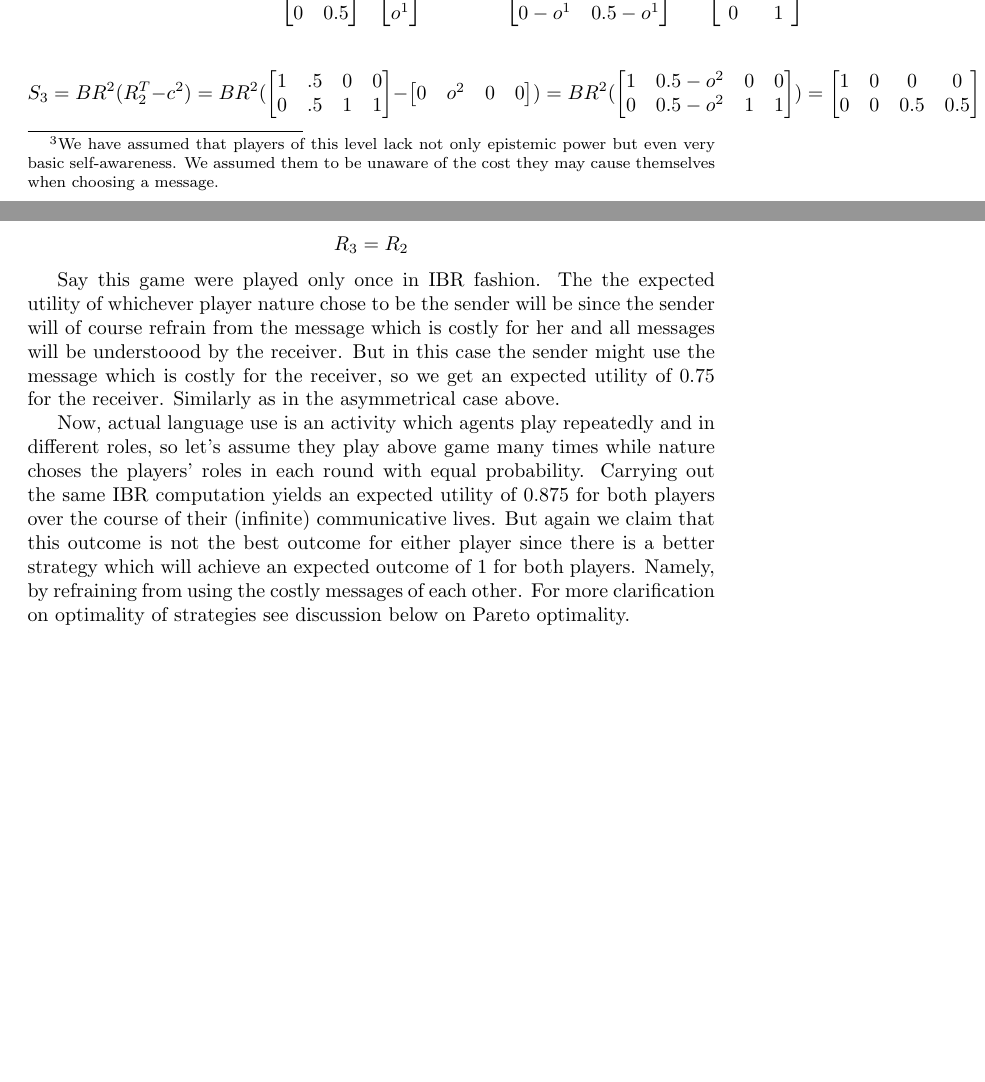
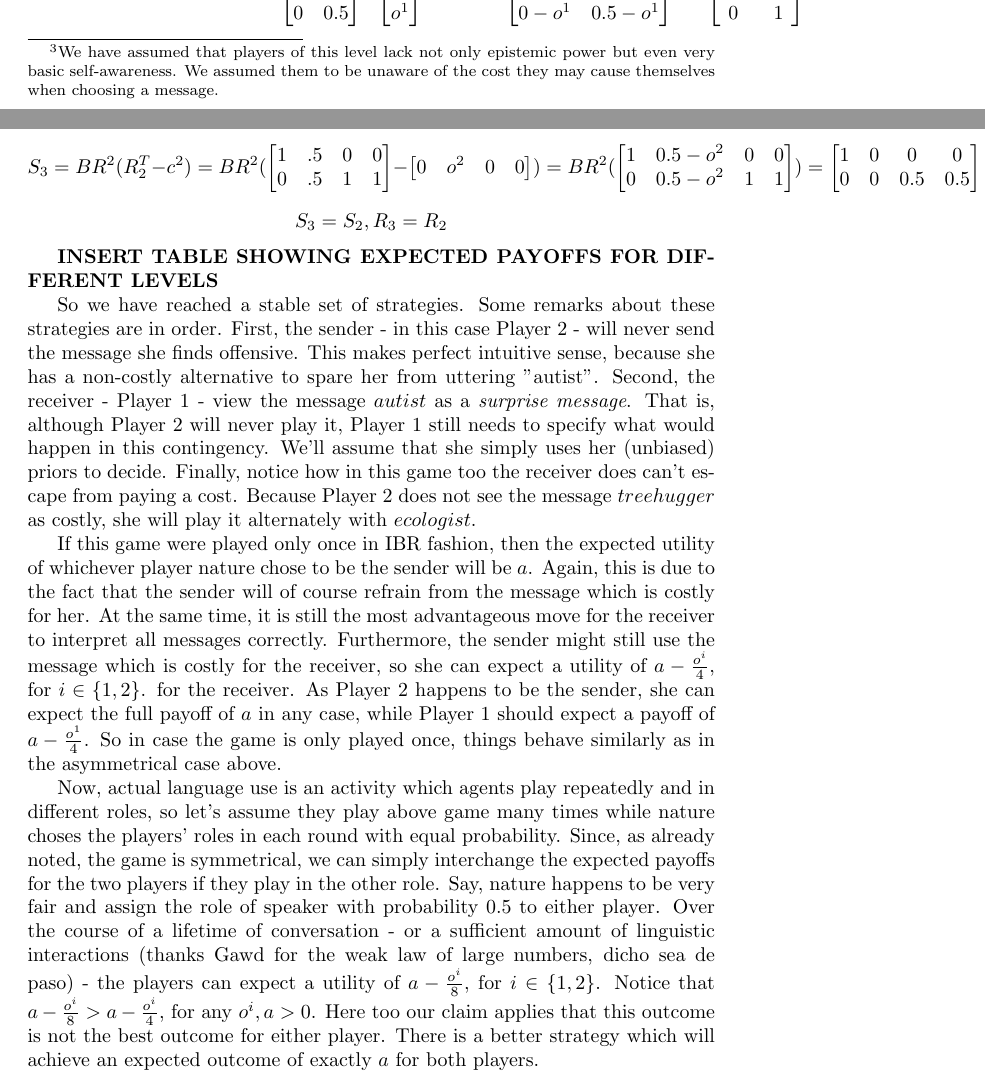
Before and after one commit to franciswhite/January-Project, a LaTeX document (main_report.tex): two parts of pages 10 and 11 of 14 before the commit and two parts of pages 10 and 11 of 15 after it, joined at a grey line, cut so that both start at the same text, the shorter picture padded with empty space. Compiled offline with pdfLaTeX.

Commit message:
symmetric case clean as a whistle

```diff
--- a/main_report.tex
+++ b/main_report.tex
@@ -424,16 +428,20 @@ BR^2(
 1 & 0 & 0 & 0\\
 0 & 0 & 0.5 & 0.5
 \end{bmatrix}
-=S_2
 \end{equation*}
 \begin{equation*}
+S_3=S_2,
 R_3=R_2
 \end{equation*}
 
+\textbf{INSERT TABLE SHOWING EXPECTED PAYOFFS FOR DIFFERENT LEVELS}
 
-Say this game were played only once in IBR fashion. The the expected utility of whichever player nature chose to be the sender will be  since the sender will of course refrain from the message which is costly for her and all messages will be understoood by the receiver. But in this case the sender might use the message which is costly for the receiver, so we get an expected utility of 0.75 for the receiver. Similarly as in the asymmetrical case above.
+So we have reached a stable set of strategies. Some remarks about these strategies are in order. First, the sender - in this case Player 2 - will never send the message she finds offensive. This makes perfect intuitive sense, because she has a non-costly alternative to spare her from uttering "autist". Second, the receiver - Player 1 - view the message $autist$ as a \textit{surprise message}. That is, although Player 2 will never play it, Player 1 still needs to specify what would happen in this contingency. We'll assume that she simply uses her (unbiased) priors to decide. Finally, notice how in this game too the receiver does can't escape from paying a cost. Because Player 2 does not see the message $treehugger$ as costly, she will play it alternately with $ecologist$.
 
-Now, actual language use is an activity which agents play repeatedly and in different roles, so let's assume they play above game many times while nature choses the players' roles in each round with equal probability. Carrying out the same IBR computation yields an expected utility of 0.875 for both players over the course of their (infinite) communicative lives. But again we claim that this outcome is not the best outcome for either player since there is a better strategy which will achieve an expected outcome of 1 for both players. Namely, by refraining from using the costly messages of each other. For more clarification on optimality of strategies see discussion below on Pareto optimality.
+If this game were played only once in IBR fashion, then the expected utility of whichever player nature chose to be the sender will be $a$. Again, this is due to the fact that the sender will of course refrain from the message which is costly for her. At the same time, it is still the most advantageous move for the receiver to interpret all messages correctly. Furthermore, the sender might still use the message which is costly for the receiver, so she can expect a utility of $a-\tfrac{o^i}{4}$, for $i\in \{1,2\}$. for the receiver. As Player 2 happens to be the sender, she can expect the full payoff of $a$ in any case, while Player 1 should expect a payoff of $a-\tfrac{o^1}{4}$. So in case the game is only played once, things behave similarly as in the asymmetrical case above.
+
+Now, actual language use is an activity which agents play repeatedly and in different roles, so let's assume they play above game many times while nature choses the players' roles in each round with equal probability. Since, as already noted, the game is symmetrical, we can simply interchange the expected payoffs for the two players if they play in the other role. Say, nature happens to be very fair and assign the role of speaker with probability 0.5 to either player. Over the course of a lifetime of conversation - or a sufficient amount of linguistic interactions (thanks Gawd for the weak law of large numbers, dicho sea de paso) - the players can expect a utility of $a-\tfrac{o^i}{8}$, for $i\in \{1,2\}$. Notice that $a-\tfrac{o^i}{8} > a-\tfrac{o^i}{4}$, for any $o^i,a>0$. %is this right?
+Here too our claim applies that this outcome is not the best outcome for either player. There is a better strategy which will achieve an expected outcome of exactly $a$ for both players.
 
 \begin{comment}
 Starting from Spence's seminal "Job Market Signalling", much has been written about games where by sending a message an agent causes a cost. This is the core of so-called \textit{costly signalling games}. Particularly economic theory has been interested in this twist of the Lewisian signaling model.\\
```
Also changed, not shown: main_report.tex (10 more changed lines).
